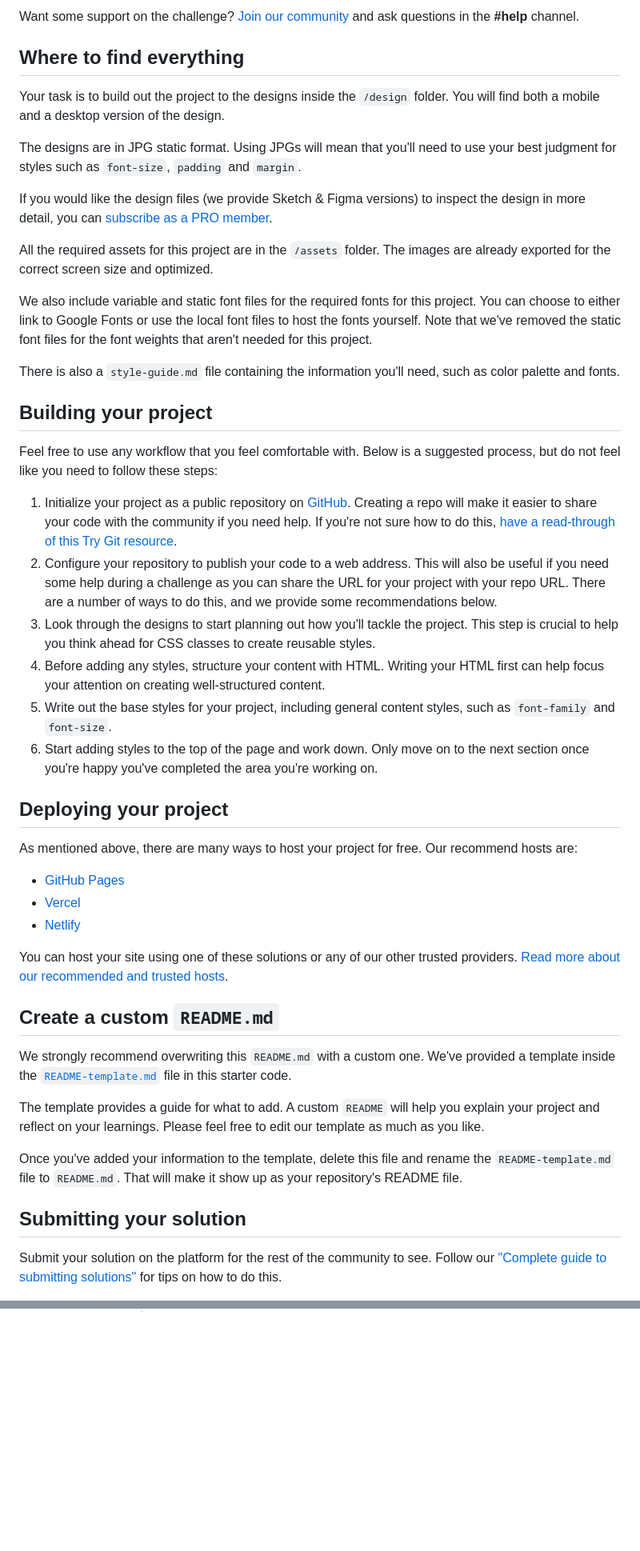
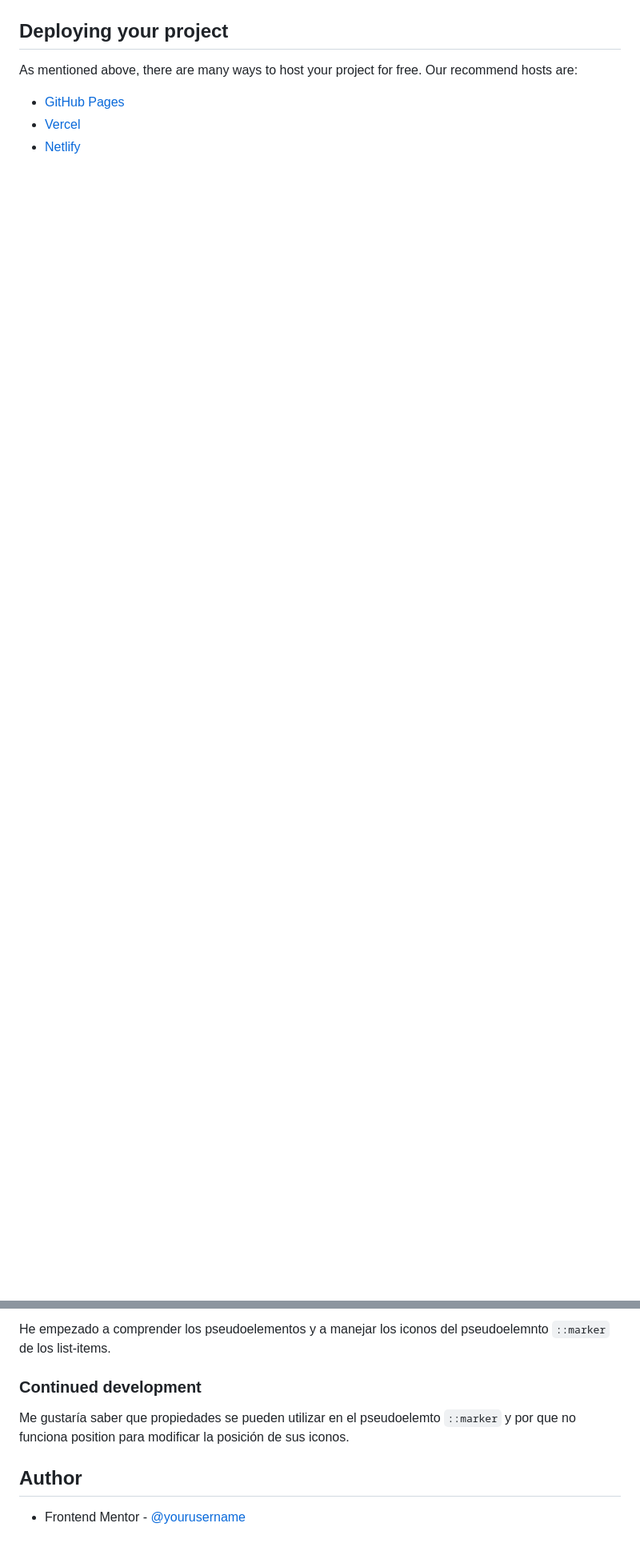
Before and after one commit to juan-mentor/recipe-page-main-new, a Markdown page: README.md, 2 parts joined by grey strips. Shown: that part at 80% size. Rendered like a GitHub page; blank space fills up the shorter version.

```diff
--- a/README.md
+++ b/README.md
@@ -19,29 +4,3 @@ You can use any tools you like to help you complete the challenge. So if you've
-Want some support on the challenge? [Join our community](https://www.frontendmentor.io/community) and ask questions in the **#help** channel.
-
-## Where to find everything
-
-Your task is to build out the project to the designs inside the `/design` folder. You will find both a mobile and a desktop version of the design.
-
-The designs are in JPG static format. Using JPGs will mean that you'll need to use your best judgment for styles such as `font-size`, `padding` and `margin`.
-
-If you would like the design files (we provide Sketch & Figma versions) to inspect the design in more detail, you can [subscribe as a PRO member](https://www.frontendmentor.io/pro).
-
-All the required assets for this project are in the `/assets` folder. The images are already exported for the correct screen size and optimized.
-
-We also include variable and static font files for the required fonts for this project. You can choose to either link to Google Fonts or use the local font files to host the fonts yourself. Note that we've removed the static font files for the font weights that aren't needed for this project.
-
-There is also a `style-guide.md` file containing the information you'll need, such as color palette and fonts.
-
-## Building your project
-
-Feel free to use any workflow that you feel comfortable with. Below is a suggested process, but do not feel like you need to follow these steps:
-
-1. Initialize your project as a public repository on [GitHub](https://github.com/). Creating a repo will make it easier to share your code with the community if you need help. If you're not sure how to do this, [have a read-through of this Try Git resource](https://try.github.io/).
-2. Configure your repository to publish your code to a web address. This will also be useful if you need some help during a challenge as you can share the URL for your project with your repo URL. There are a number of ways to do this, and we provide some recommendations below.
-3. Look through the designs to start planning out how you'll tackle the project. This step is crucial to help you think ahead for CSS classes to create reusable styles.
-4. Before adding any styles, structure your content with HTML. Writing your HTML first can help focus your attention on creating well-structured content.
-5. Write out the base styles for your project, including general content styles, such as `font-family` and `font-size`.
-6. Start adding styles to the top of the page and work down. Only move on to the next section once you're happy you've completed the area you're working on.
 
 ## Deploying your project
 
@@ -51,17 +10,3 @@ As mentioned above, there are many ways to host your project for free. Our recom
 - [Vercel](https://vercel.com/)
 - [Netlify](https://www.netlify.com/)
 
-You can host your site using one of these solutions or any of our other trusted providers. [Read more about our recommended and trusted hosts](https://medium.com/frontend-mentor/frontend-mentor-trusted-hosting-providers-bf000dfebe).
-
-## Create a custom `README.md`
-
-We strongly recommend overwriting this `README.md` with a custom one. We've provided a template inside the [`README-template.md`](./README-template.md) file in this starter code.
-
-The template provides a guide for what to add. A custom `README` will help you explain your project and reflect on your learnings. Please feel free to edit our template as much as you like.
-
-Once you've added your information to the template, delete this file and rename the `README-template.md` file to `README.md`. That will make it show up as your repository's README file.
-
-## Submitting your solution
-
-Submit your solution on the platform for the rest of the community to see. Follow our ["Complete guide to submitting solutions"](https://medium.com/frontend-mentor/a-complete-guide-to-submitting-solutions-on-frontend-mentor-ac6384162248) for tips on how to do this.
-
@@ -89,0 +66,9 @@ This challenge is completely free. Please share it with anyone who will find it
+He empezado a comprender los pseudoelementos y a manejar los iconos del pseudoelemnto `::marker` de los list-items.
+
+### Continued development
+
+Me gustaría saber que propiedades se pueden utilizar en el pseudoelemto `::marker` y por que no funciona position para modificar la posición de sus iconos.
+
+## Author
+
+- Frontend Mentor - [@yourusername](https://www.frontendmentor.io/profile/juan-mentor)
```
Also changed, not shown: other parts of README.md (+48 -32 lines), README-template.md (deleted, +0 -104 lines), assets/images/page-recipe-down.png (added), assets/images/page-recipe-middle.png (added), assets/images/page-recipe-top.png (added), 2 other files.
